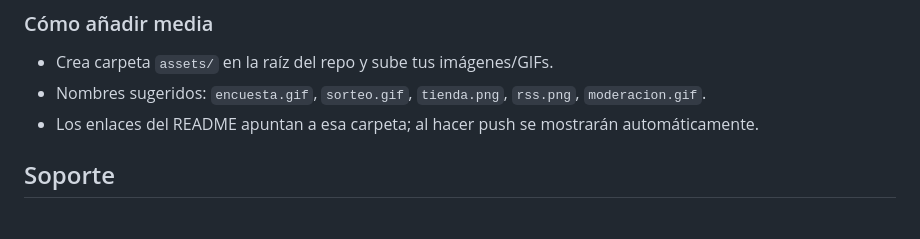
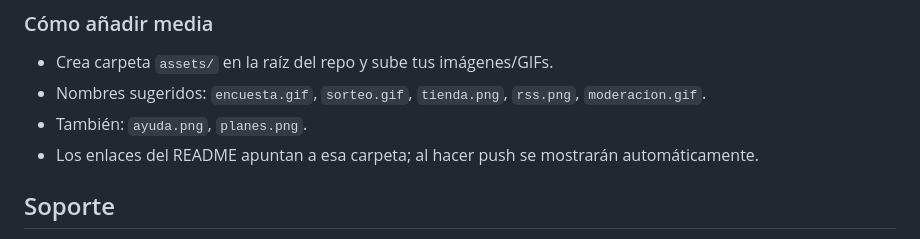
Before and after one commit to Luciuss04/PoseidonUI, a Markdown page: README.md, the part around the change printed below. Drawn GitHub-style.

Commit message:
Docs: añade Ayuda y Planes a la Galería y nombres sugeridos

```diff
--- a/README.md
+++ b/README.md
@@ -97,6 +99,7 @@
 ### Cómo añadir media
 - Crea carpeta `assets/` en la raíz del repo y sube tus imágenes/GIFs.
 - Nombres sugeridos: `encuesta.gif`, `sorteo.gif`, `tienda.png`, `rss.png`, `moderacion.gif`.
+ - También: `ayuda.png`, `planes.png`.
 - Los enlaces del README apuntan a esa carpeta; al hacer push se mostrarán automáticamente.
 
 ## Soporte
```
Also changed, not shown: other parts of README.md (+2 -0 lines).
